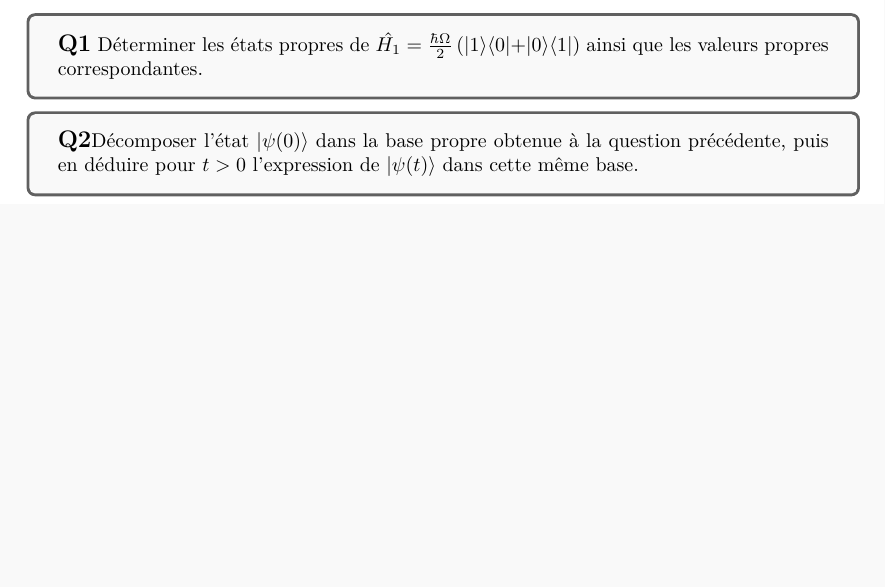
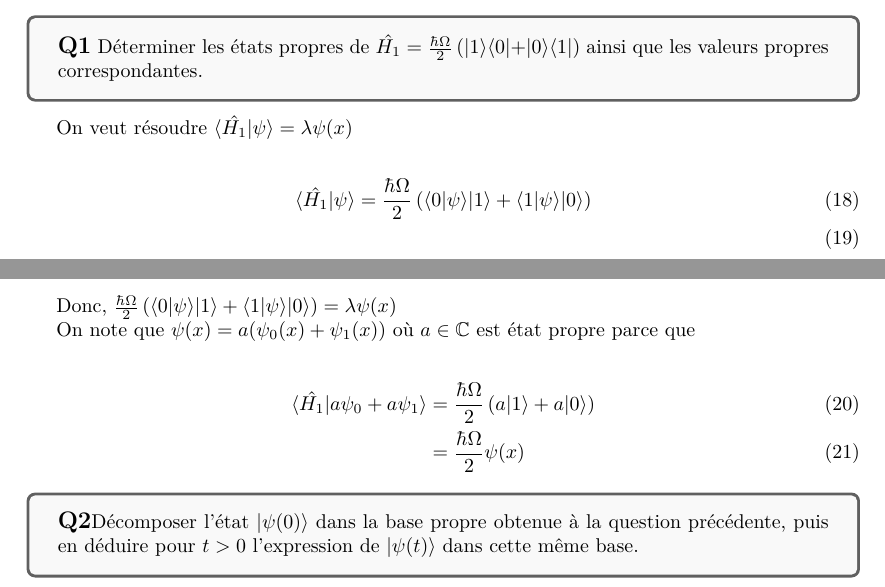
Before and after one commit to ArkhamKnightGPC/PetitesClassesTroncCommun, a LaTeX document (PHY361/DM1/DM1.tex): part of page 3 of 4 before the commit and two parts of pages 3 and 4 of 4 after it, the two joined at a grey line, cut so that both start at the same text, the shorter picture padded with empty space. Compiled offline with pdfLaTeX.

Commit message:
:memo: DM1 PHY361 wip

```diff
--- a/PHY361/DM1/DM1.tex
+++ b/PHY361/DM1/DM1.tex
@@ -127,6 +127,21 @@
 		\textbf{\large{Q1}} Déterminer les états propres de $\hat{H_1} = \frac{\hbar \Omega}{2} \left(|1\rangle \langle 0| + |0\rangle \langle 1| \right)$  ainsi que les valeurs propres correspondantes.
 	\end{tcolorbox}
 
+	On veut résoudre $\langle \hat{H_1} | \psi \rangle = \lambda \psi(x)$
+
+	\begin{align}
+	\langle \hat{H_1} | \psi \rangle &= \frac{\hbar \Omega}{2} \left( \langle 0|\psi \rangle |1\rangle + \langle 1|\psi \rangle |0\rangle\right)\\
+	\end{align}
+
+	Donc, $\frac{\hbar \Omega}{2} \left( \langle 0|\psi \rangle |1\rangle + \langle 1|\psi \rangle |0\rangle\right) = \lambda \psi(x)$
+
+	On note que $\psi(x) = a (\psi_0(x) + \psi_1(x))$ où $a \in \mathbb{C}$ est état propre parce que
+
+	\begin{align}
+		\langle \hat{H_1} | a\psi_0 + a\psi_1 \rangle &= \frac{\hbar \Omega}{2} \left( a |1\rangle + a |0\rangle\right)\\
+		&= \frac{\hbar \Omega}{2}\psi(x)
+	\end{align}
+
 	\begin{tcolorbox}[colback=gray!5!white,colframe=gray!75!black]
 		\textbf{\large{Q2}}Décomposer l'état $|\psi(0)\rangle$ dans la base propre obtenue à la question précédente, puis en déduire pour $t > 0$ l'expression de $|\psi(t)\rangle$ dans cette même base.
 	\end{tcolorbox}
```
Also changed, not shown: PHY361/DM1/DM1.pdf.
